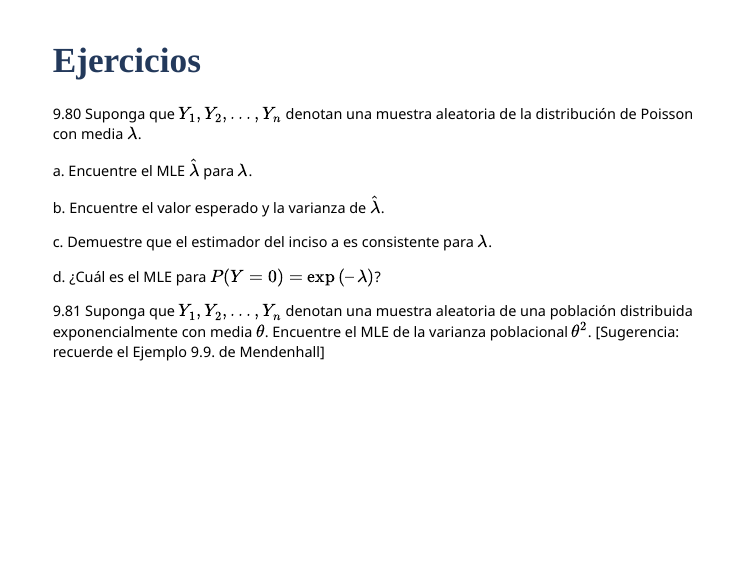
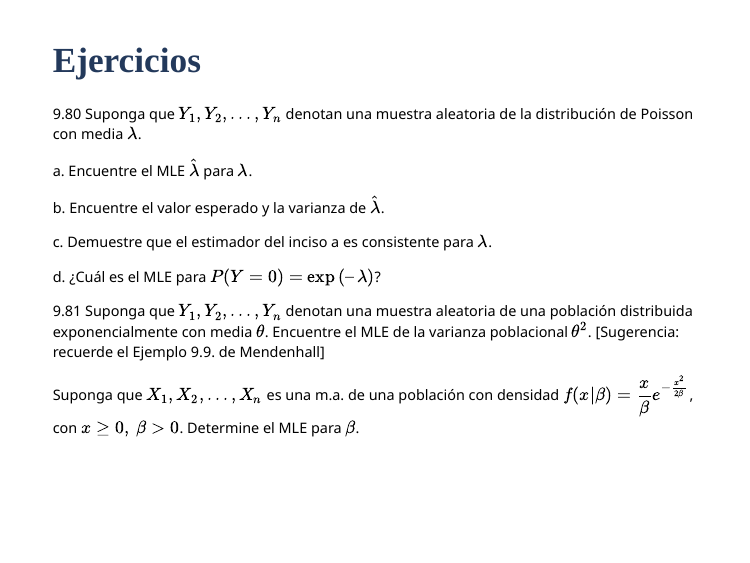
Before and after one commit to alesalasv/XS3310-I21, an R Markdown document (XS3310-I20_7.Rmd): page 21 of 22. Rendered offline with R 4.5, knitr and Pandoc, with nearby package versions; the slides are laid out offline by our stand-in for remark.js, each with all of its steps uncovered, in fonts that may differ from those the slides ask for, and without slide numbers, shadows or browser add-ons.

Commit message:
Agregado ejercicio adicional

```diff
--- a/XS3310-I20_7.Rmd
+++ b/XS3310-I20_7.Rmd
@@ -310,6 +310,7 @@ d. ¿Cuál es el MLE para $P(Y = 0) = \exp{(–\lambda)}$?
 
 9.81 Suponga que $Y_1, Y_2, . . . , Y_n$ denotan una muestra aleatoria de una población distribuida exponencialmente con media $\theta$. Encuentre el MLE de la varianza poblacional $\theta^2$. [Sugerencia: recuerde el Ejemplo 9.9. de Mendenhall]
 
+Suponga que $X_1, X_2, . . . , X_n$ es una m.a. de una población con densidad $f(x|\beta)=\displaystyle \frac {x}{\beta}e^{ -\frac{x^2}{2\beta}}$, con $x\geq 0, \ \beta > 0$. Determine el MLE para $\beta$.
 
 ---
 class: center, middle
```
Also changed, not shown: XS3310-I20_7.html.
